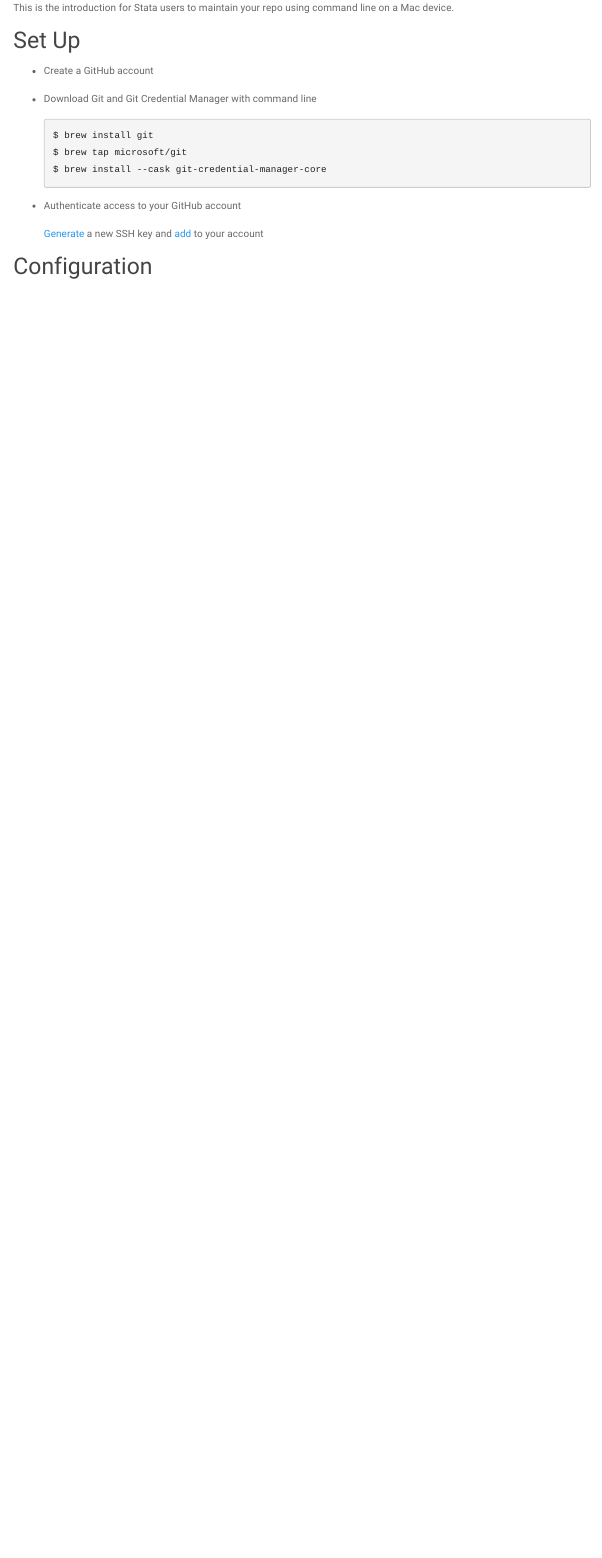
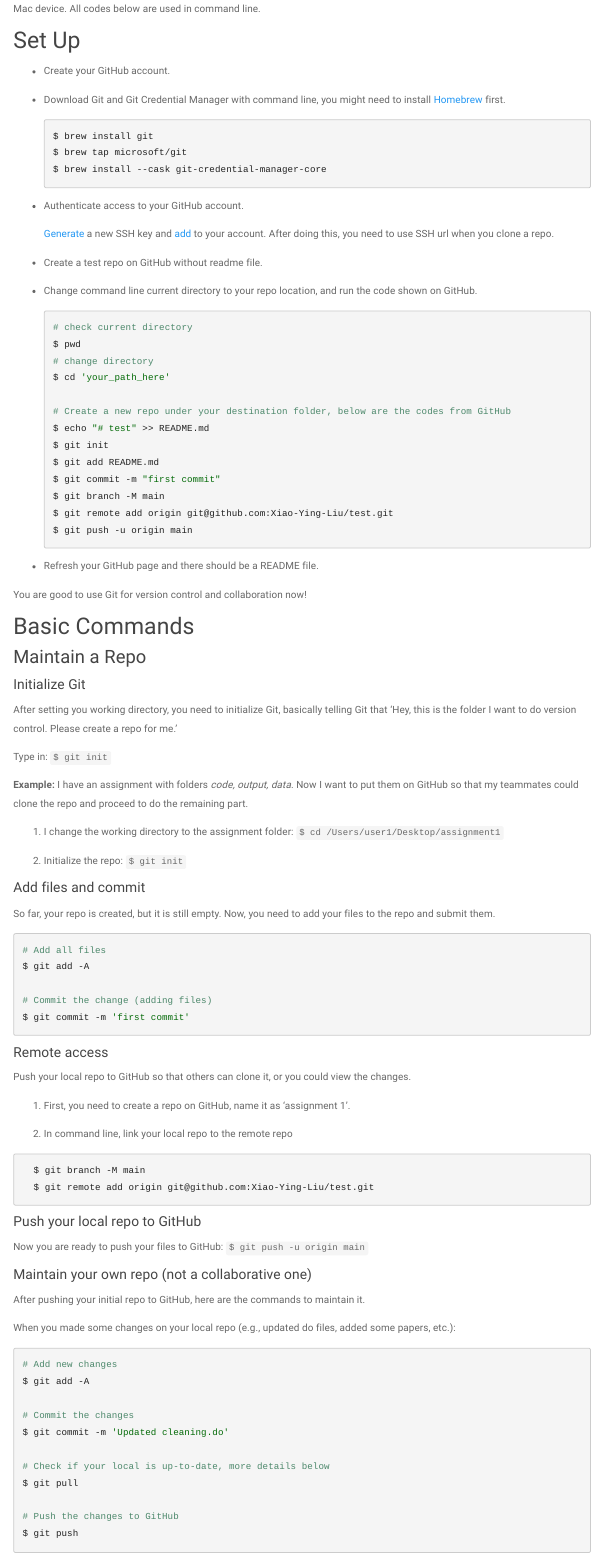
Before and after one commit to Xiao-Ying-Liu/intro_to_git, an R Markdown document (stata_user.Rmd): the page in a window 1100 px wide, from 160 px down before the commit and from 180 px down after it. The pictures show the output file stata_user.html that the author committed with the source, opened offline; library style sheets and scripts come from the installed R packages; menus at the side of the page are left out.

Commit message:
added basic commands

````diff
--- a/_site.yml
+++ b/_site.yml
@@ -14,3 +14,5 @@ output:
   html_document:
     theme: paper
     highlight: textmate
+    toc: true
+    toc_float: true
--- a/stata_user.Rmd
+++ b/stata_user.Rmd
@@ -7,11 +7,11 @@ output: html_document
 knitr::opts_chunk$set(echo = TRUE)
 ```
 
-This is the introduction for Stata users to maintain your repo using command line on a Mac device.
+This is an introduction for Stata users to maintain your repo using **command line** (Lauchpad &rarr; Others &rarr; Terminal in Mac) on a Mac device. All codes below are used in command line.
 
 ## Set Up
-- Create a GitHub account
-- Download Git and Git Credential Manager with command line
+- Create your GitHub account.
+- Download Git and Git Credential Manager with command line, you might need to install [Homebrew](https://brew.sh/) first.
 
   ```{r, eval = FALSE}
   $ brew install git
@@ -19,10 +19,95 @@ This is the introduction for Stata users to maintain your repo using command lin
   $ brew install --cask git-credential-manager-core
   ```
 
-- Authenticate access to your GitHub account
+- Authenticate access to your GitHub account.
 
-  [Generate](https://docs.github.com/en/authentication/connecting-to-github-with-ssh/generating-a-new-ssh-key-and-adding-it-to-the-ssh-agent) a new SSH key and [add](https://docs.github.com/en/authentication/connecting-to-github-with-ssh/adding-a-new-ssh-key-to-your-github-account) to your account
+  [Generate](https://docs.github.com/en/authentication/connecting-to-github-with-ssh/generating-a-new-ssh-key-and-adding-it-to-the-ssh-agent) a new SSH key and [add](https://docs.github.com/en/authentication/connecting-to-github-with-ssh/adding-a-new-ssh-key-to-your-github-account) to your account. After doing this, you need to use SSH url when you clone a repo.
+
+- Create a test repo on GitHub without readme file.
+
+- Change command line current directory to your repo location, and run the code shown on GitHub.
+
+  ```{r, eval = FALSE}
+  # check current directory
+  $ pwd
+  # change directory
+  $ cd 'your_path_here'
+
+  # Create a new repo under your destination folder, below are the codes from GitHub
+  $ echo "# test" >> README.md
+  $ git init
+  $ git add README.md
+  $ git commit -m "first commit"
+  $ git branch -M main
+  $ git remote add origin git@github.com:Xiao-Ying-Liu/test.git
+  $ git push -u origin main
+  ```
+
+- Refresh your GitHub page and there should be a README file.
+
+You are good to use Git for version control and collaboration now!
 
 
+## Basic Commands
 
-## Configuration
+### Maintain a Repo
+
+#### Initialize Git
+
+After setting you working directory, you need to initialize Git, basically telling Git that 'Hey, this is the folder I want to do version control. Please create a repo for me.'
+
+Type in: `$ git init`
+
+**Example:** I have an assignment with folders *code, output, data*. Now I want to put them on GitHub so that my teammates could clone the repo and proceed to do the remaining part.
+
+1. I change the working directory to the assignment folder: `$ cd /Users/user1/Desktop/assignment1`
+
+2. Initialize the repo: `$ git init`
+
+#### Add files and commit
+
+So far, your repo is created, but it is still empty. Now, you need to add your files to the repo and submit them.
+
+```{r, eval=FALSE}
+# Add all files
+$ git add -A
+
+# Commit the change (adding files)
+$ git commit -m 'first commit'
+```
+
+#### Remote access
+
+Push your local repo to GitHub so that others can clone it, or you could view the changes.
+
+1. First, you need to create a repo on GitHub, name it as 'assignment 1'.
+
+2. In command line, link your local repo to the remote repo
+
+```{r, eval=FALSE}
+  $ git branch -M main
+  $ git remote add origin git@github.com:Xiao-Ying-Liu/test.git
+```
+
+#### Push your local repo to GitHub
+
+Now you are ready to push your files to GitHub: `$ git push -u origin main`
+
+#### Maintain your own repo (not a collaborative one)
+
+After pushing your initial repo to GitHub, here are the commands to maintain it.
+
+When you made some changes on your local repo (e.g., updated do files, added some papers, etc.):
+
+```{r, eval=FALSE}
+# Add new changes
+$ git add -A
+
+# Commit the changes
+$ git commit -m 'Updated cleaning.do'
+
+# Check if your local is up-to-date, more details below
+$ git pull
+
+# Push the changes to GitHub
+$ git push
````
Also changed, not shown: index.Rmd (+3 -19 lines), r_user.Rmd (+1 -1 lines), index.html, r_user.html, stata_user.html, stata_user.Rmd (8 more changed lines).
